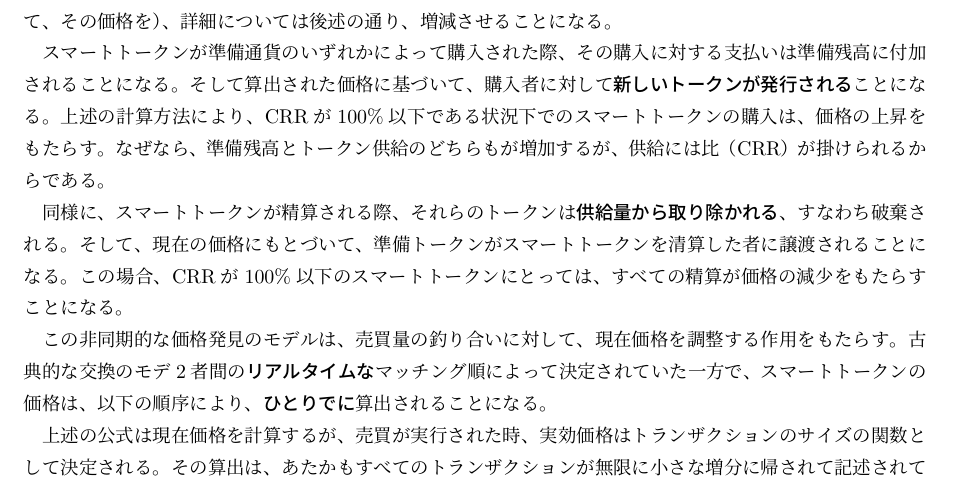
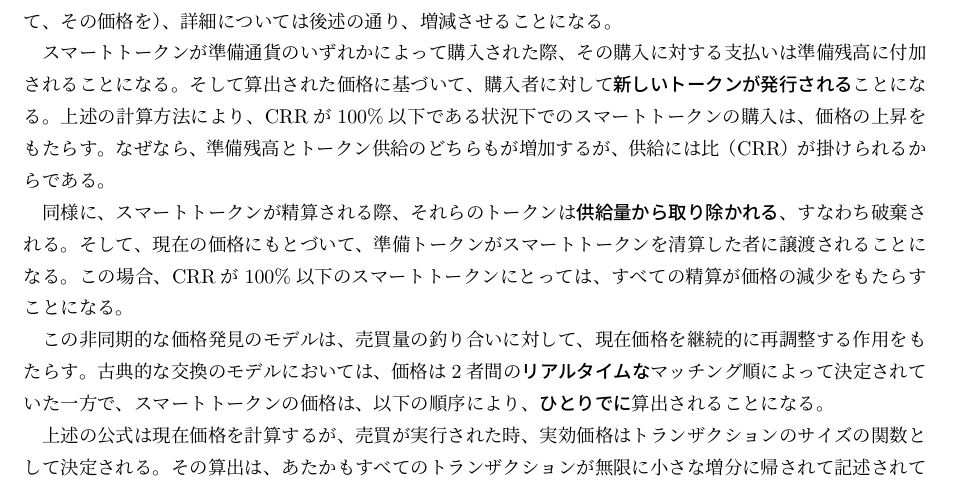
Before and after one commit to kentaro/Bancor_Protocol_Whitepaper_ja, a LaTeX document (Bancor_Protocol_Whitepaper_ja.tex): part of page 4 of 13, cut so that both start at the same text. Compiled offline with pLaTeX and dvipdfmx.

Commit message:
minor adjustment

```diff
--- a/Bancor_Protocol_Whitepaper_ja.tex
+++ b/Bancor_Protocol_Whitepaper_ja.tex
@@ -84,7 +84,7 @@ Bancorプロトコルは、第二次世界大戦後、国際的な通貨の換
 
   同様に、スマートトークンが精算される際、それらのトークンは\emph{供給量から取り除かれる}、すなわち破棄される。そして、現在の価格にもとづいて、準備トークンがスマートトークンを清算した者に譲渡されることになる。この場合、CRRが100\%以下のスマートトークンにとっては、すべての精算が価格の減少をもたらすことになる。
 
-  この非同期的な価格発見のモデルは、売買量の釣り合いに対して、現在価格を調整する作用をもたらす。古典的な交換のモデ2者間の\emph{リアルタイムな}マッチング順によって決定されていた一方で、スマートトークンの価格は、以下の順序により、\emph{ひとりでに}算出されることになる。
+  この非同期的な価格発見のモデルは、売買量の釣り合いに対して、現在価格を継続的に再調整する作用をもたらす。古典的な交換のモデルにおいては、価格は2者間の\emph{リアルタイムな}マッチング順によって決定されていた一方で、スマートトークンの価格は、以下の順序により、\emph{ひとりでに}算出されることになる。
 
   上述の公式は現在価格を計算するが、売買が実行された時、実効価格はトランザクションのサイズの関数として決定される。その算出は、あたかもすべてのトランザクションが無限に小さな増分に帰されて記述されているようであり、その際、それぞれの増分がスマートトークンの供給、準備残高、すなわちトークンの価格に変化をもたらしている。このことは、同じ量のスマートトークンを、単一あるいは複数のトランザクションを通じて購入することが、同じ価格の合計を保証する。さらには、この方法は、CRRが不変であり続け、また、準備トークンが決して枯渇しないことも保証する。本質的には、スマートトークンの供給と準備残高を変化させることによる、その価格におけるトランザクションのサイズの効果は、あらゆるトランザクションにとって実効的な価格に含まれることになる。トランザクションサイズごとの価格算出の数学的な定式化については、本ドキュメントにおいて後述する。
 
```
Also changed, not shown: Bancor_Protocol_Whitepaper_ja.pdf.
